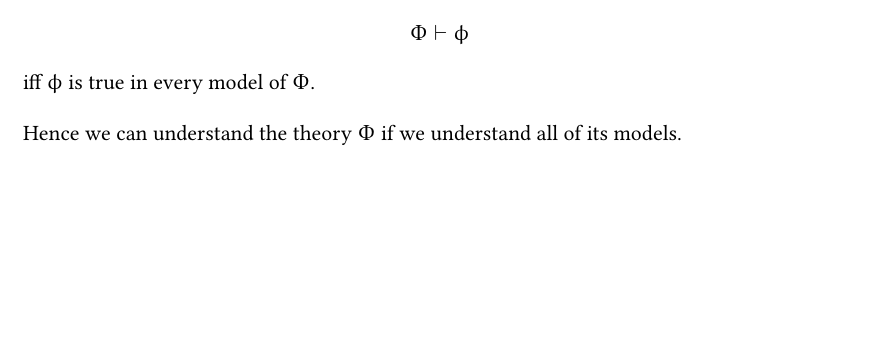
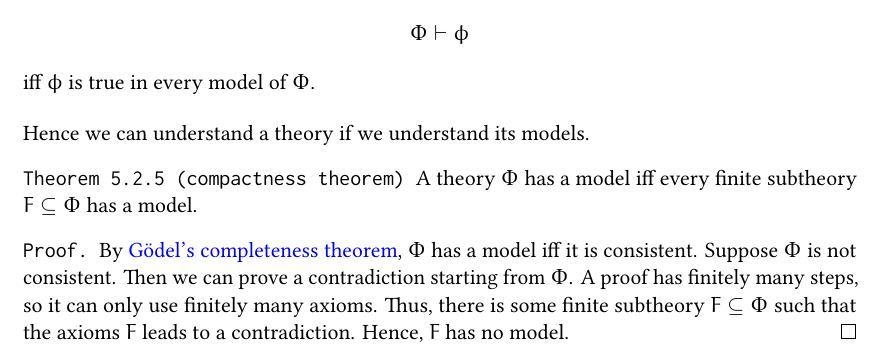
Before and after one commit to brianqq/mathnotes, a LaTeX thesis (truth/truth.tex): part of page 37 of 39, cut so that both start at the same text, the shorter picture padded with empty space. The pictures show the PDF file truth/truth.pdf that the author committed with the source.

Commit message:
godel's compactness theorem

```diff
--- a/truth/truth.tex
+++ b/truth/truth.tex
@@ -1438,14 +1438,20 @@ This is a model of \zfc with rather interesting properties. Particularly, it can
   Define the interpretation $I(\phi)$ iff $\phi\in \Phi$.
   Then $(U,d,I)$ is a model of $\Phi$.
 \end{proof}
-\begin{cor}[Gödel's completeness theorem]
+\begin{cor}[Gödel's completeness theorem]\label{th:compactness}
   Assume \zfc is consistent. Then a theory $\Phi$ is consistent iff it has a model in \zfc. In particular,
   \[
   \Phi \vdash \phi
   \]
   iff $\phi$ is true in every model of $\Phi$.
 \end{cor}
-Hence we can understand the theory $\Phi$ if we understand all of its models.
+Hence we can understand a theory if we understand its models.
+\begin{theorem}[compactness theorem]
+  A theory $\Phi$ has a model iff every finite subtheory $F\subseteq \Phi$ has a model.
+\end{theorem}
+\begin{proof}
+  By \nameref{th:compactness}, $\Phi$ has a model iff it is consistent. Suppose $\Phi$ is not consistent. Then we can prove a contradiction starting from $\Phi$. A proof has finitely many steps, so it can only use finitely many axioms. Thus, there is some finite subtheory $F\subseteq \Phi$ such that the axioms $F$ leads to a contradiction. Hence, $F$ has no model.
+\end{proof}
 \printbibliography
 \end{document}
 #+ORGTBL: SEND and-tt orgtbl-to-latex :splice nil :skip 0
```
Also changed, not shown: truth/truth.pdf.
